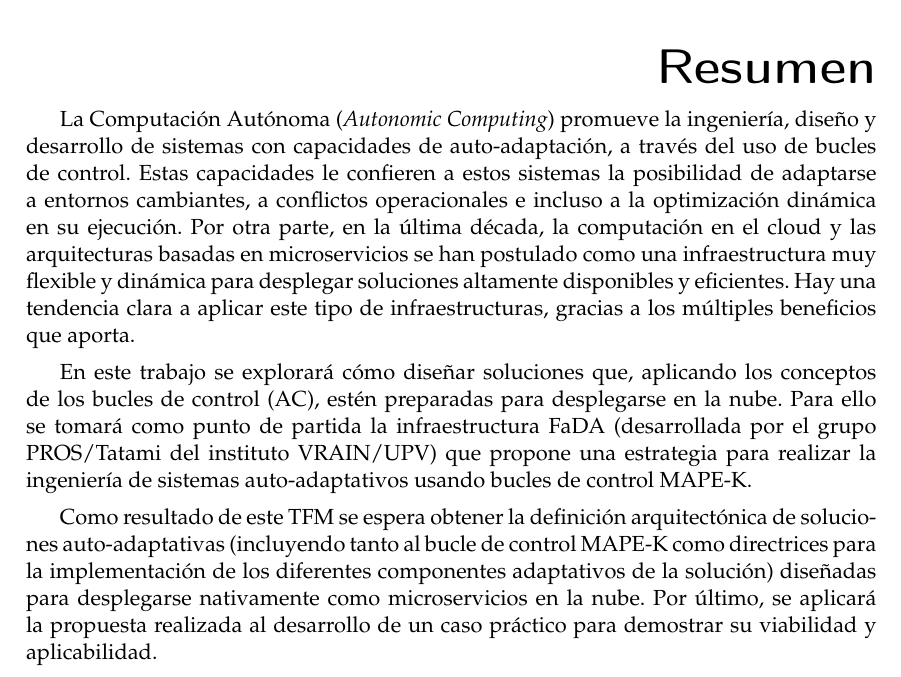
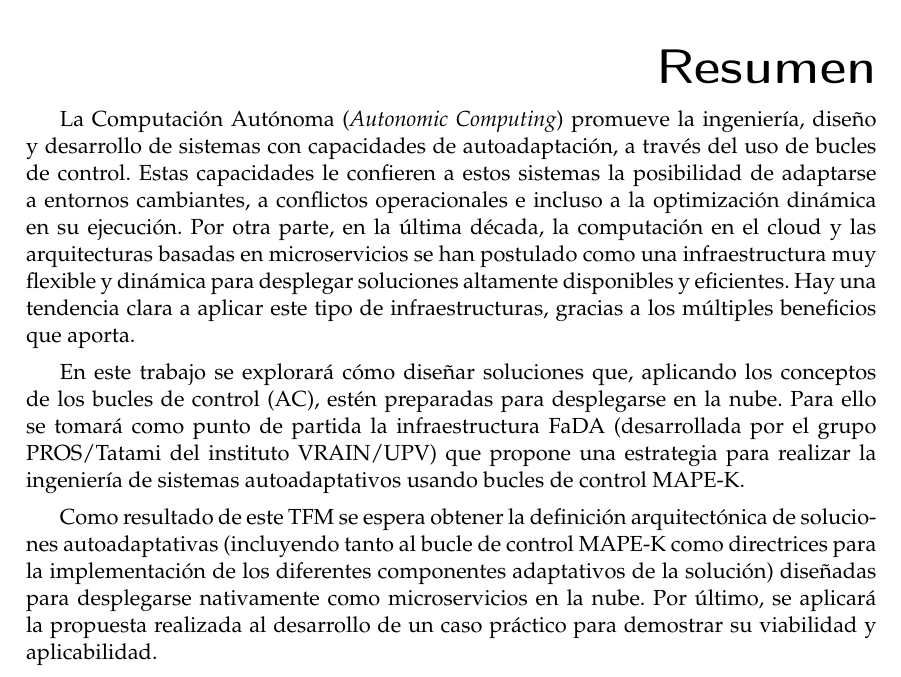
Before and after one commit to Starkie/TFM-DistributedAutoadaptiveSystems, a LaTeX document (docs/TFM.tex): part of page 3 of 92, cut so that both start at the same text. Compiled offline with pdfLaTeX.

Commit message:
corregir gramática

```diff
--- a/docs/TFM.tex
+++ b/docs/TFM.tex
@@ -76,11 +76,11 @@
 ????
 \end{abstract}
 \begin{abstract}[spanish]
-  La Computación Autónoma (\foreign{english}{Autonomic Computing}) promueve la ingeniería, diseño y desarrollo de sistemas con capacidades de auto-adaptación, a través del uso de bucles de control. Estas capacidades le confieren a estos sistemas la posibilidad de adaptarse a entornos cambiantes, a conflictos operacionales e incluso a la optimización dinámica en su ejecución. Por otra parte, en la última década, la computación en el cloud y las arquitecturas basadas en microservicios se han postulado como una infraestructura muy flexible y dinámica para desplegar soluciones altamente disponibles y eficientes. Hay una tendencia clara a aplicar este tipo de infraestructuras, gracias a los múltiples beneficios que aporta.
+  La Computación Autónoma (\foreign{english}{Autonomic Computing}) promueve la ingeniería, diseño y desarrollo de sistemas con capacidades de autoadaptación, a través del uso de bucles de control. Estas capacidades le confieren a estos sistemas la posibilidad de adaptarse a entornos cambiantes, a conflictos operacionales e incluso a la optimización dinámica en su ejecución. Por otra parte, en la última década, la computación en el cloud y las arquitecturas basadas en microservicios se han postulado como una infraestructura muy flexible y dinámica para desplegar soluciones altamente disponibles y eficientes. Hay una tendencia clara a aplicar este tipo de infraestructuras, gracias a los múltiples beneficios que aporta.
 
-  En este trabajo se explorará cómo diseñar soluciones que, aplicando los conceptos de los bucles de control (AC), estén preparadas para desplegarse en la nube. Para ello se tomará como punto de partida la infraestructura FaDA (desarrollada por el grupo PROS/Tatami del instituto VRAIN/UPV) que propone una estrategia para realizar la ingeniería de sistemas auto-adaptativos usando bucles de control MAPE-K.
+  En este trabajo se explorará cómo diseñar soluciones que, aplicando los conceptos de los bucles de control (AC), estén preparadas para desplegarse en la nube. Para ello se tomará como punto de partida la infraestructura FaDA (desarrollada por el grupo PROS/Tatami del instituto VRAIN/UPV) que propone una estrategia para realizar la ingeniería de sistemas autoadaptativos usando bucles de control MAPE-K.
 
-  Como resultado de este TFM se espera obtener la definición arquitectónica de soluciones auto-adaptativas (incluyendo tanto al bucle de control MAPE-K como directrices para la implementación de los diferentes componentes adaptativos de la solución) diseñadas para desplegarse nativamente como microservicios en la nube. Por último, se aplicará la propuesta realizada al desarrollo de un caso práctico para demostrar su viabilidad y aplicabilidad.
+  Como resultado de este TFM se espera obtener la definición arquitectónica de soluciones autoadaptativas (incluyendo tanto al bucle de control MAPE-K como directrices para la implementación de los diferentes componentes adaptativos de la solución) diseñadas para desplegarse nativamente como microservicios en la nube. Por último, se aplicará la propuesta realizada al desarrollo de un caso práctico para demostrar su viabilidad y aplicabilidad.
 \end{abstract}
 \begin{abstract}[english]
 ????
```
